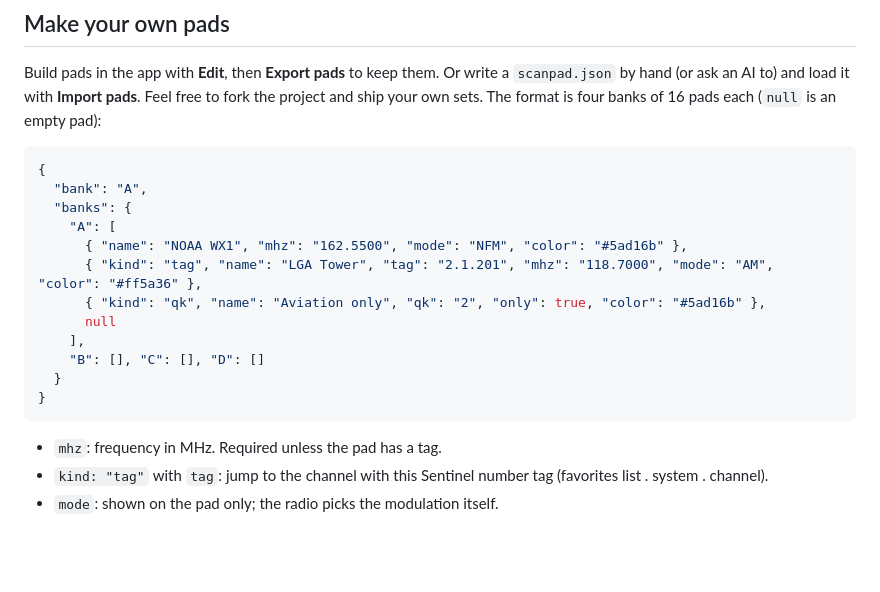
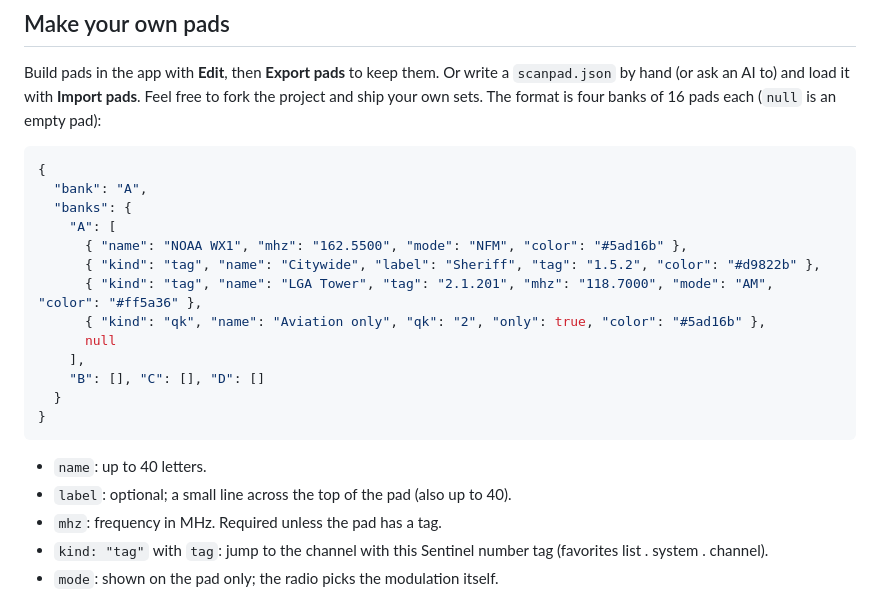
Before and after one commit to gonzalu/ScanPad, a Markdown page: README.md, the part around one of its changes. GitHub-like rendering; blank space fills up the shorter version.

````diff
--- a/README.md
+++ b/README.md
@@ -255,6 +258,7 @@ the project and ship your own sets. The format is four banks of 16 pads each
   "banks": {
     "A": [
       { "name": "NOAA WX1", "mhz": "162.5500", "mode": "NFM", "color": "#5ad16b" },
+      { "kind": "tag", "name": "Citywide", "label": "Sheriff", "tag": "1.5.2", "color": "#d9822b" },
       { "kind": "tag", "name": "LGA Tower", "tag": "2.1.201", "mhz": "118.7000", "mode": "AM", "color": "#ff5a36" },
       { "kind": "qk", "name": "Aviation only", "qk": "2", "only": true, "color": "#5ad16b" },
       null
@@ -264,6 +268,8 @@ the project and ship your own sets. The format is four banks of 16 pads each
 }
 ```
 
+- `name`: up to 40 letters.
+- `label`: optional; a small line across the top of the pad (also up to 40).
 - `mhz`: frequency in MHz. Required unless the pad has a tag.
 - `kind: "tag"` with `tag`: jump to the channel with this Sentinel number tag
   (favorites list . system . channel).
````
Also changed, not shown: other parts of README.md (+5 -2 lines), docs/screenshots/edit-pad.png, docs/screenshots/edit-scan-only.png, 1 other file.
